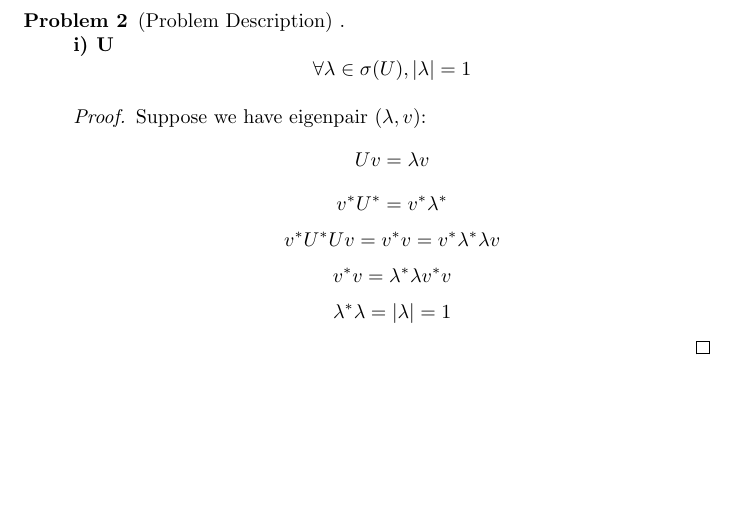
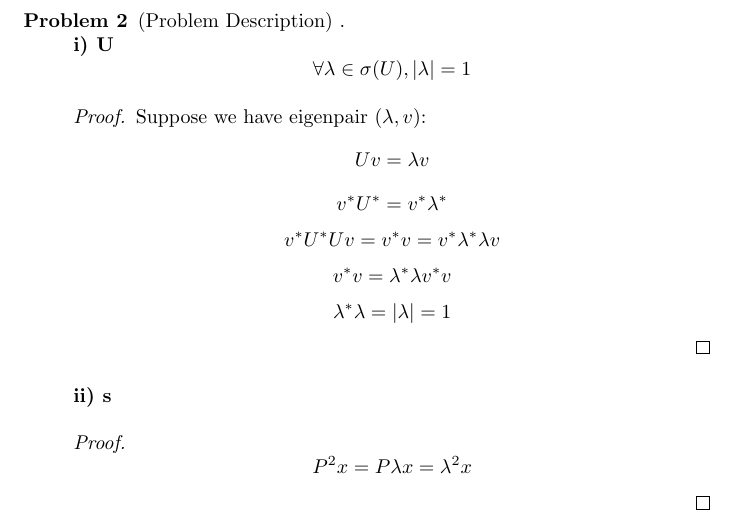
Before and after one commit to DataCorrupted/MatrixAnalysisHW, a LaTeX problem sheet (HW7_Matr/HW7_Matr.tex): part of the page, cut so that both start at the same text, the shorter picture padded with empty space. Compiled offline with pdfLaTeX.

Commit message:
HW7: Jiabei Offered a great idea.
Signed-off-by: Peter Rong <PeterRong96@gmail.com>

```diff
--- a/HW7_Matr/HW7_Matr.tex
+++ b/HW7_Matr/HW7_Matr.tex
@@ -38,6 +38,10 @@
 		$$ v^*v = \lambda^*\lambda v^*v$$
 		$$ \lambda^*\lambda = |\lambda| = 1$$
 	\end{proof}
+	\textbf{ii) s}
+	\begin{proof}
+		$$P^2x = P\lambda x = \lambda^2 x$$
+	\end{proof}
 
 \end{description}
 
```
